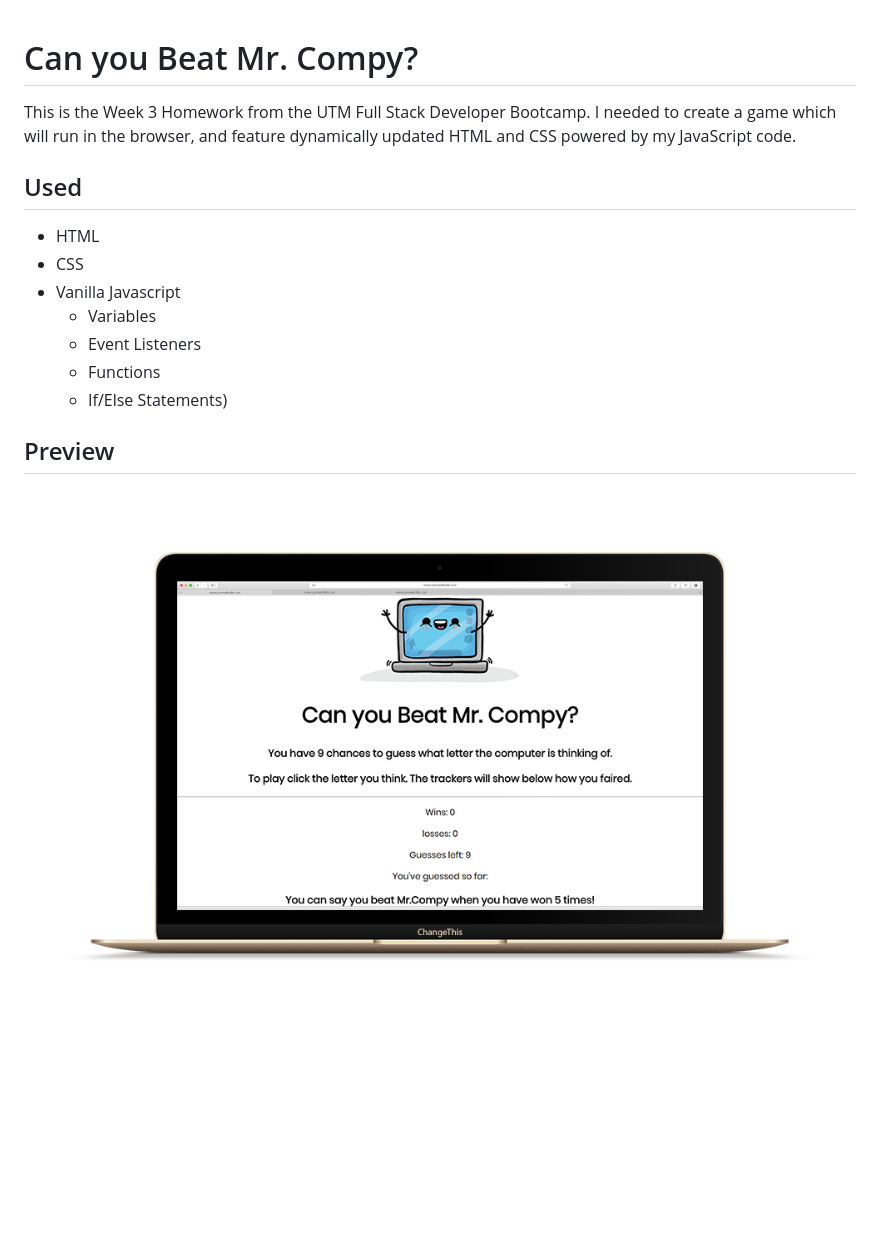
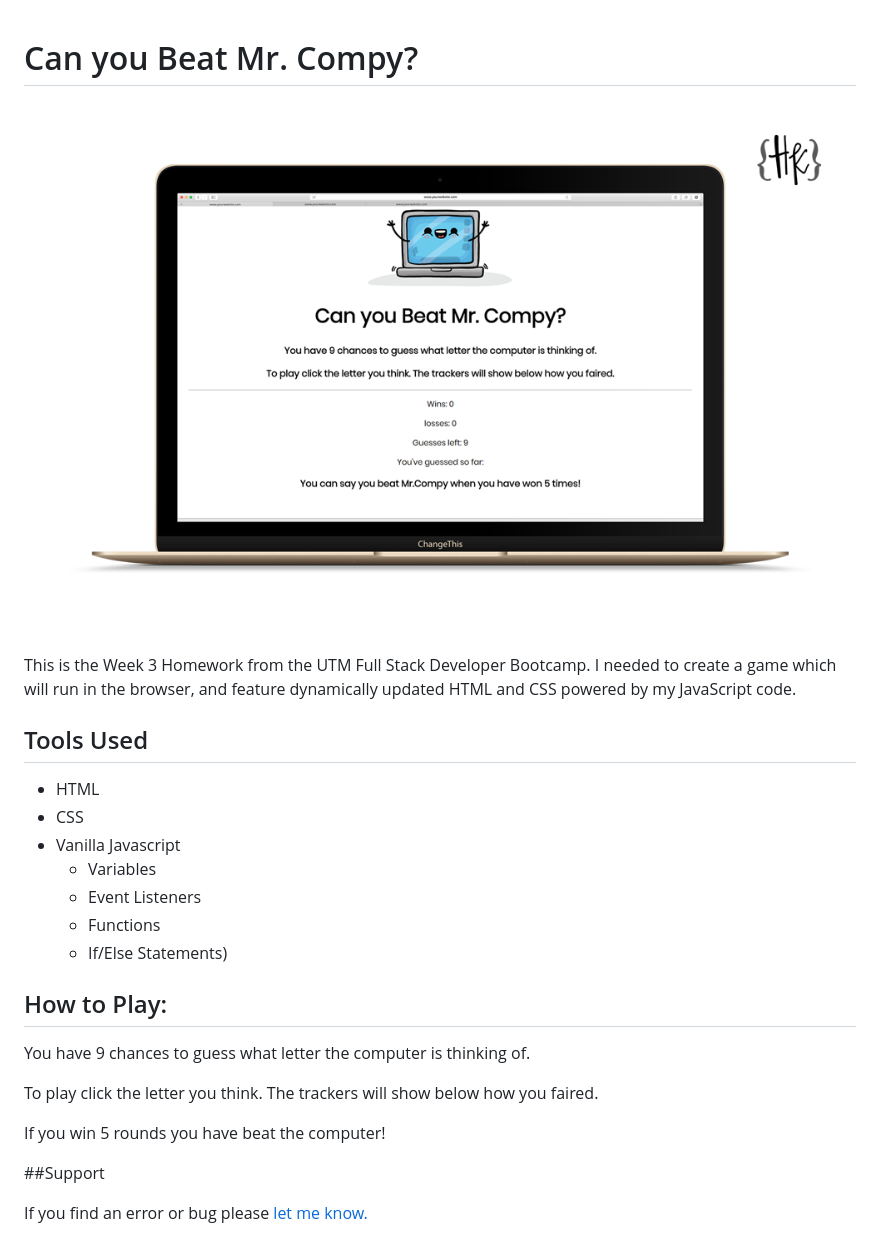
Before and after one commit to CopperCo/BeatTheAI_JS, a Markdown page: README.md, the part around the change. Drawn GitHub-style; pictures changed too: BeatTheAiPreview.png; blank space fills up the shorter version.

```diff
--- a/README.md
+++ b/README.md
@@ -1,8 +1,10 @@
 # Can you Beat Mr. Compy?
+
+![Game Preview](BeatTheAiPreview.png)
 
 This is the Week 3 Homework from the UTM Full Stack Developer Bootcamp. I needed to create a game which will run in the browser, and feature dynamically updated HTML and CSS powered by my JavaScript code.
 
-## Used
+## Tools Used
 
 - HTML
 - CSS
@@ -12,6 +14,14 @@ This is the Week 3 Homework from the UTM Full Stack Developer Bootcamp. I needed
   - Functions
   - If/Else Statements)
 
-## Preview
+## How to Play:
 
-![Game Preview](BeatTheAiPreview.png)
+You have 9 chances to guess what letter the computer is thinking of.
+
+To play click the letter you think. The trackers will show below how you faired.
+
+If you win 5 rounds you have beat the computer!
+
+##Support
+
+If you find an error or bug please [let me know.](https://github.com/CopperCo/BeatTheAI_JS/issues)
```
